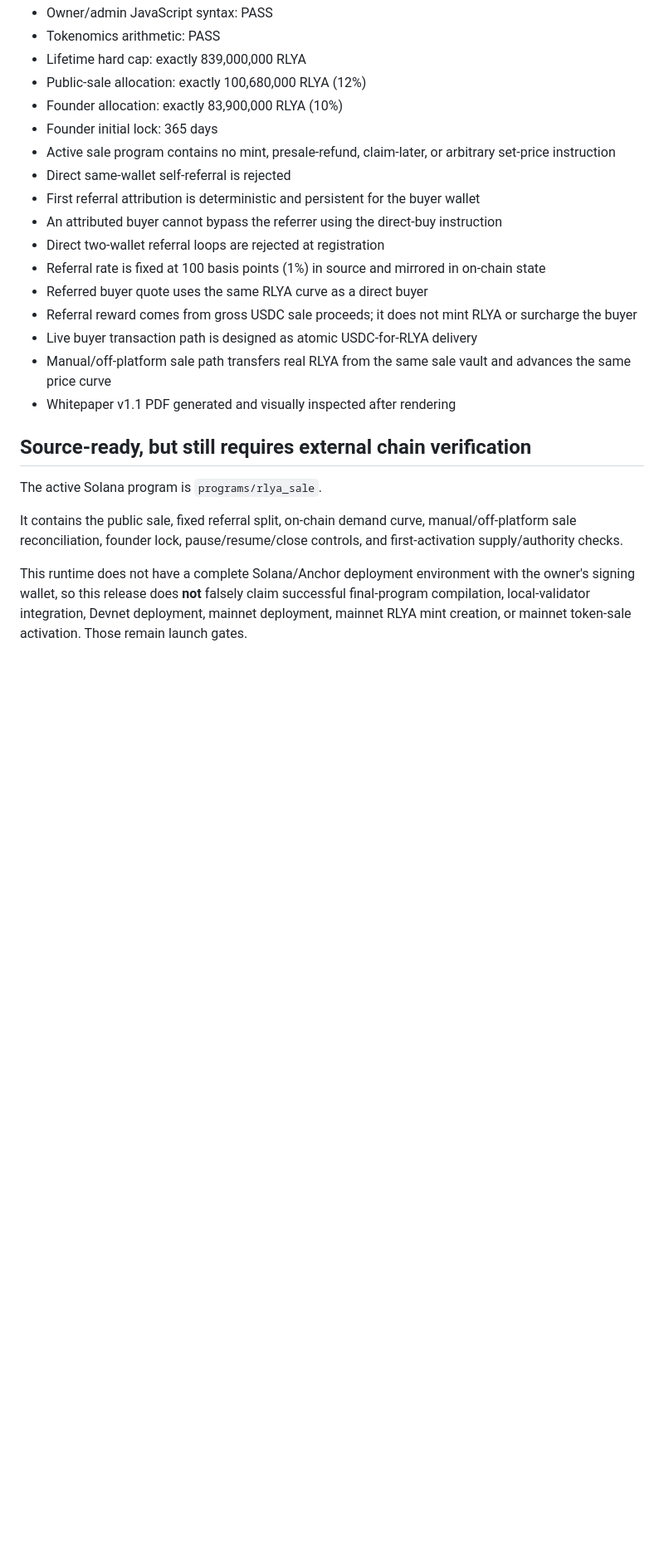
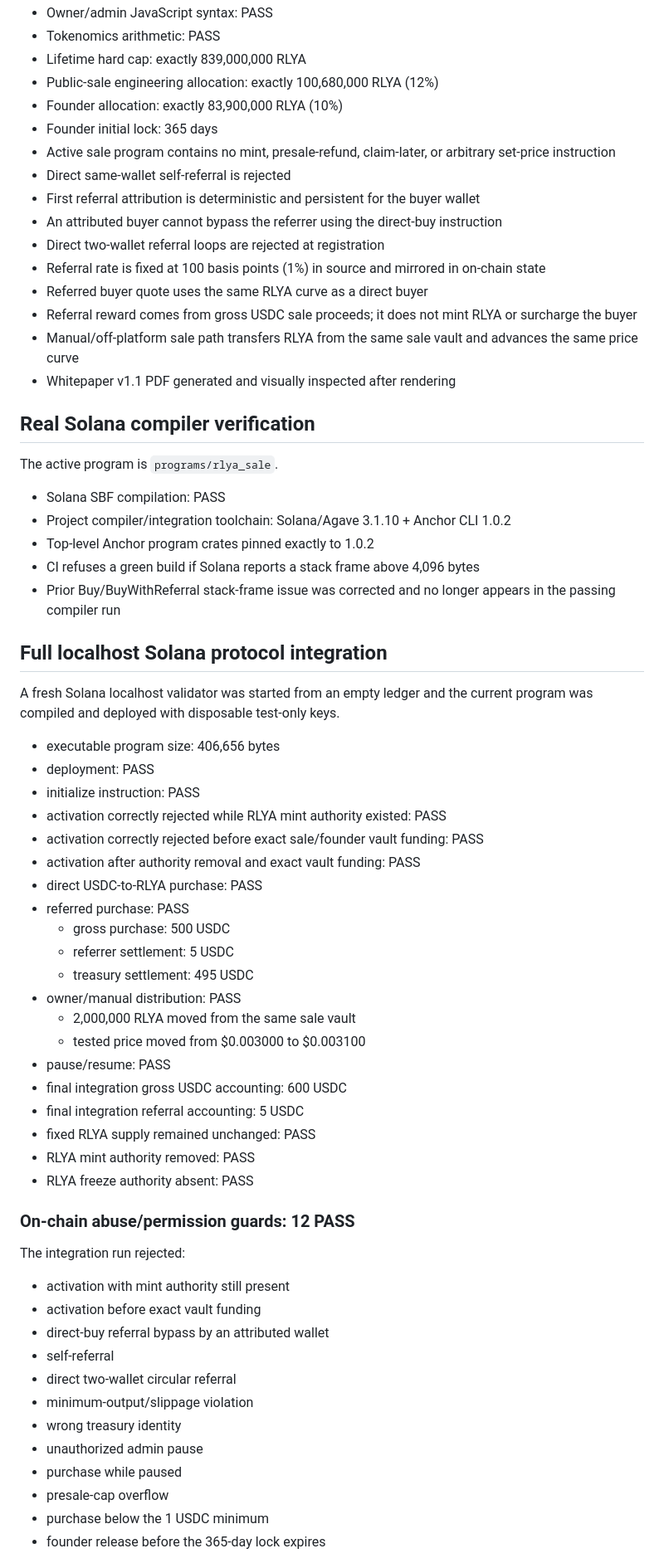
Before and after one commit to mandated86-stack/ralya-network, a Markdown page: RELEASE_VERIFICATION.md, the part around one of its changes. Shown at 83% size. GitHub-like rendering; blank space fills up the shorter version.

Commit message:
Record compiler and full Solana integration verification

```diff
--- a/RELEASE_VERIFICATION.md
+++ b/RELEASE_VERIFICATION.md
@@ -22,7 +22,7 @@ Checkpoint: Referral Mainnet Release Candidate 0.5.0
 - Owner/admin JavaScript syntax: PASS
 - Tokenomics arithmetic: PASS
 - Lifetime hard cap: exactly 839,000,000 RLYA
-- Public-sale allocation: exactly 100,680,000 RLYA (12%)
+- Public-sale engineering allocation: exactly 100,680,000 RLYA (12%)
 - Founder allocation: exactly 83,900,000 RLYA (10%)
 - Founder initial lock: 365 days
 - Active sale program contains no mint, presale-refund, claim-later, or arbitrary set-price instruction
@@ -33,14 +33,57 @@ Checkpoint: Referral Mainnet Release Candidate 0.5.0
 - Referral rate is fixed at 100 basis points (1%) in source and mirrored in on-chain state
 - Referred buyer quote uses the same RLYA curve as a direct buyer
 - Referral reward comes from gross USDC sale proceeds; it does not mint RLYA or surcharge the buyer
-- Live buyer transaction path is designed as atomic USDC-for-RLYA delivery
-- Manual/off-platform sale path transfers real RLYA from the same sale vault and advances the same price curve
+- Manual/off-platform sale path transfers RLYA from the same sale vault and advances the same price curve
 - Whitepaper v1.1 PDF generated and visually inspected after rendering
 
-## Source-ready, but still requires external chain verification
+## Real Solana compiler verification
 
-The active Solana program is `programs/rlya_sale`.
+The active program is `programs/rlya_sale`.
 
-It contains the public sale, fixed referral split, on-chain demand curve, manual/off-platform sale reconciliation, founder lock, pause/resume/close controls, and first-activation supply/authority checks.
+- Solana SBF compilation: PASS
+- Project compiler/integration toolchain: Solana/Agave 3.1.10 + Anchor CLI 1.0.2
+- Top-level Anchor program crates pinned exactly to 1.0.2
+- CI refuses a green build if Solana reports a stack frame above 4,096 bytes
+- Prior Buy/BuyWithReferral stack-frame issue was corrected and no longer appears in the passing compiler run
 
-This runtime does not have a complete Solana/Anchor deployment environment with the owner's signing wallet, so this release does **not** falsely claim successful final-program compilation, local-validator integration, Devnet deployment, mainnet deployment, mainnet RLYA mint creation, or mainnet token-sale activation. Those remain launch gates.
+## Full localhost Solana protocol integration
+
+A fresh Solana localhost validator was started from an empty ledger and the current program was compiled and deployed with disposable test-only keys.
+
+- executable program size: 406,656 bytes
+- deployment: PASS
+- initialize instruction: PASS
+- activation correctly rejected while RLYA mint authority existed: PASS
+- activation correctly rejected before exact sale/founder vault funding: PASS
+- activation after authority removal and exact vault funding: PASS
+- direct USDC-to-RLYA purchase: PASS
+- referred purchase: PASS
+  - gross purchase: 500 USDC
+  - referrer settlement: 5 USDC
+  - treasury settlement: 495 USDC
+- owner/manual distribution: PASS
+  - 2,000,000 RLYA moved from the same sale vault
+  - tested price moved from $0.003000 to $0.003100
+- pause/resume: PASS
+- final integration gross USDC accounting: 600 USDC
+- final integration referral accounting: 5 USDC
+- fixed RLYA supply remained unchanged: PASS
+- RLYA mint authority removed: PASS
+- RLYA freeze authority absent: PASS
+
+### On-chain abuse/permission guards: 12 PASS
+
+The integration run rejected:
+- activation with mint authority still present
+- activation before exact vault funding
+- direct-buy referral bypass by an attributed wallet
+- self-referral
+- direct two-wallet circular referral
+- minimum-output/slippage violation
+- wrong treasury identity
+- unauthorized admin pause
+- purchase while paused
+- presale-cap overflow
+- purchase below the 1 USDC minimum
+- founder release before the 365-day lock expires
+
```
Also changed, not shown: other parts of RELEASE_VERIFICATION.md (+16 -6 lines).
